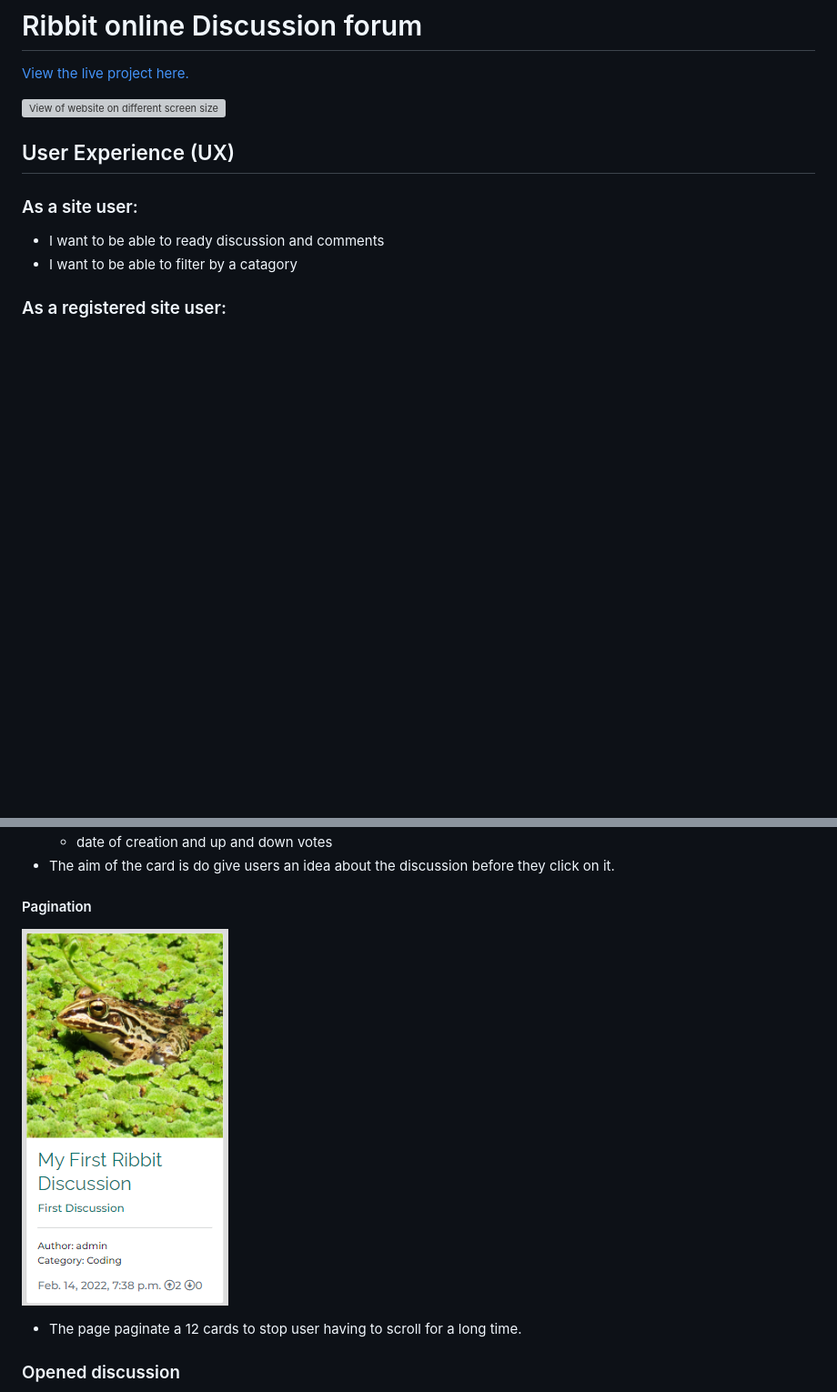
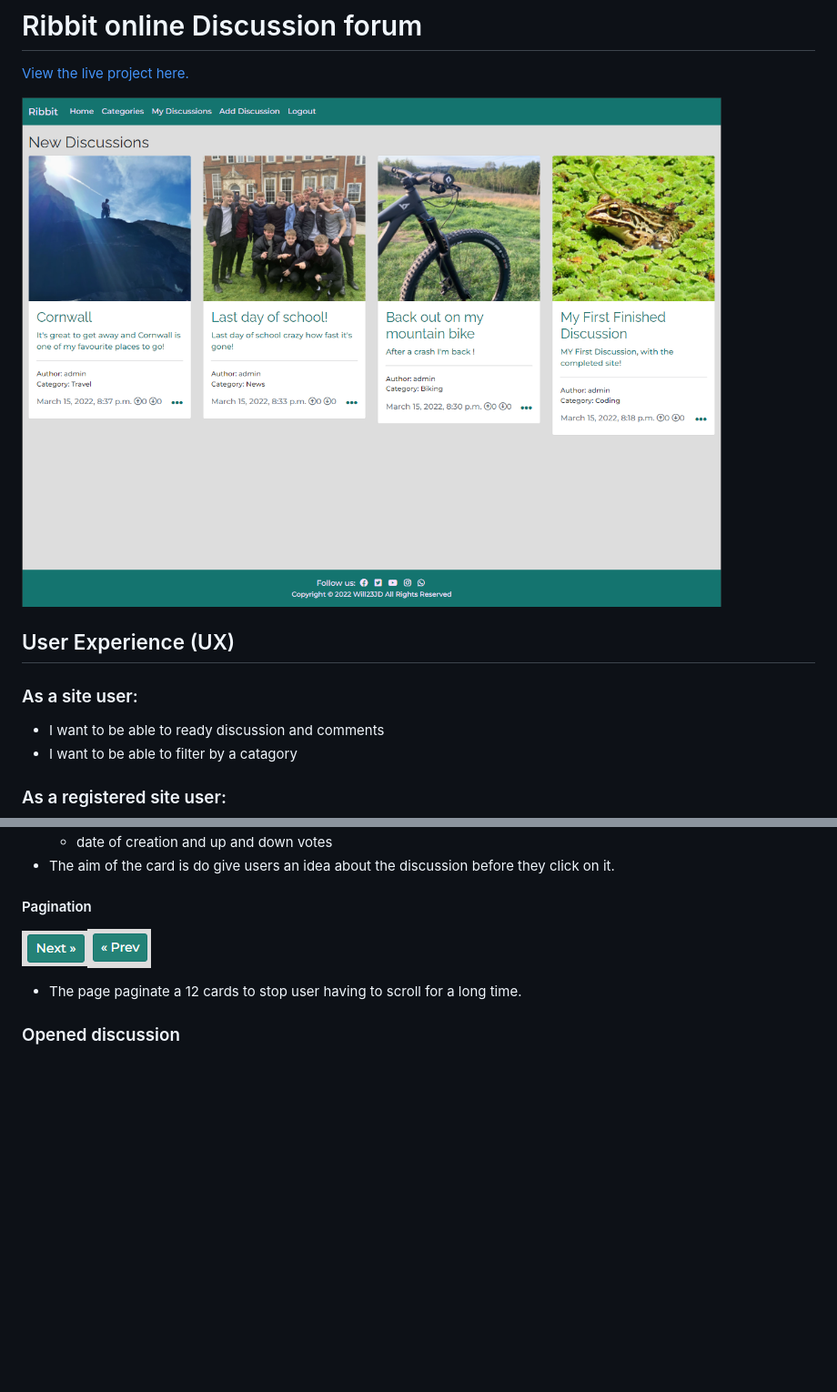
Before and after one commit to Code-Institute-Submissions/will23JD-Ribbit_SepResub, a Markdown page: README.md, 2 parts joined by grey strips. Shown: that part at 91% size. Drawn GitHub-style; pictures changed too: documentation/screenshots/next-pag.png (added), documentation/screenshots/pev-pag.png (added), documentation/screenshots/view.png (added); blank space fills up the shorter version; grey boxes are pictures that could not be loaded.

```diff
--- a/README.md
+++ b/README.md
@@ -4,7 +4,7 @@
 
 
 
-![View of website on different screen sizes.]()
+![View of website](documentation/screenshots/view.png)
 
 ## User Experience (UX)
 
@@ -92,7 +96,7 @@
 on it.
 
 #### Pagination
-![Image of a pagination](documentation/screenshots/card.png)
+![Image of a pagination](documentation/screenshots/next-pag.png)![Image of a pagination](documentation/screenshots/pev-pag.png)
 * The page paginate a 12 cards to stop user having to scroll for a long time.
 
 ### Opened discussion
```
Also changed, not shown: other parts of README.md (+4 -0 lines).
